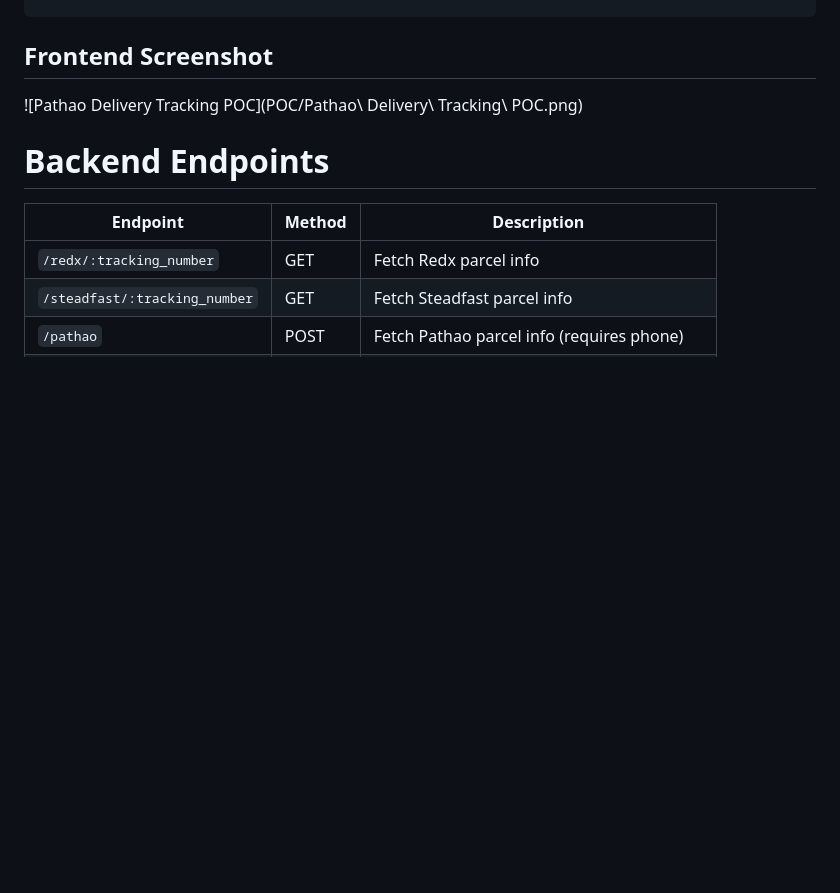
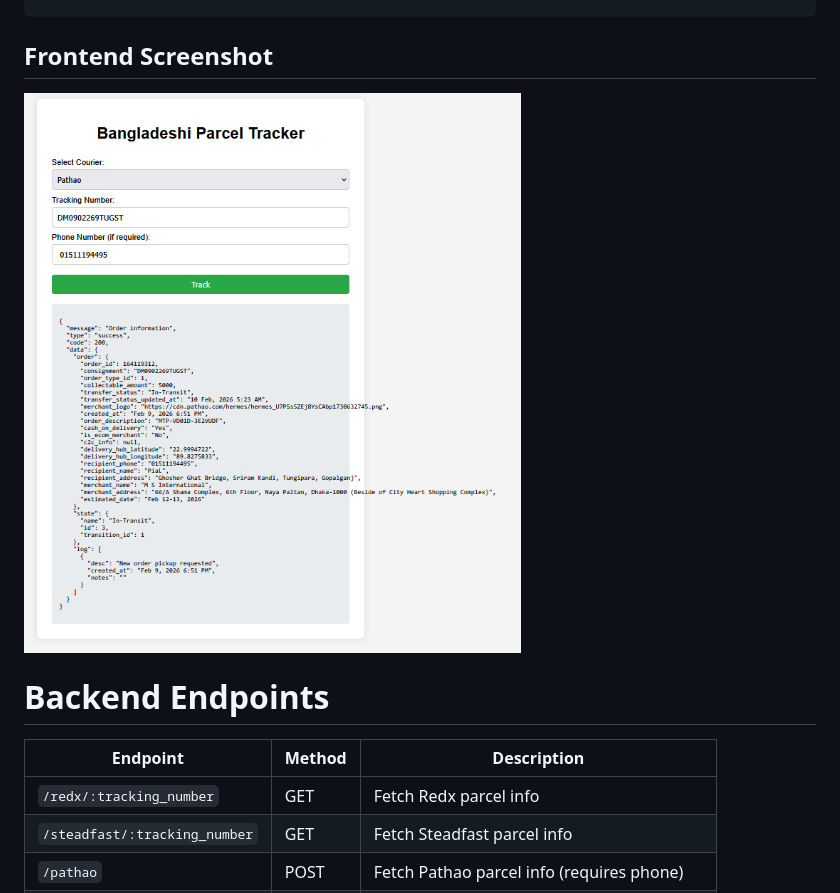
Before and after one commit to SecurityTalent/Bangladeshi-Parcel-Tracker, a Markdown page: README.md, the part around the change. Drawn GitHub-style; blank space fills up the shorter version.

Commit message:
Bangladeshi-Parcel-Tracker

```diff
--- a/README.md
+++ b/README.md
@@ -94,7 +94,7 @@ Server will run at http://localhost:3000
 
 ## Frontend Screenshot
 
-![Pathao Delivery Tracking POC](POC/Pathao\ Delivery\ Tracking\ POC.png)
+![Pathao Delivery Tracking POC](https://raw.githubusercontent.com/SecurityTalent/Bangladeshi-Parcel-Tracker/refs/heads/main/POC/Pathao%20Delivery%20Tracking%20POC.png)
 
 
 # Backend Endpoints
```
